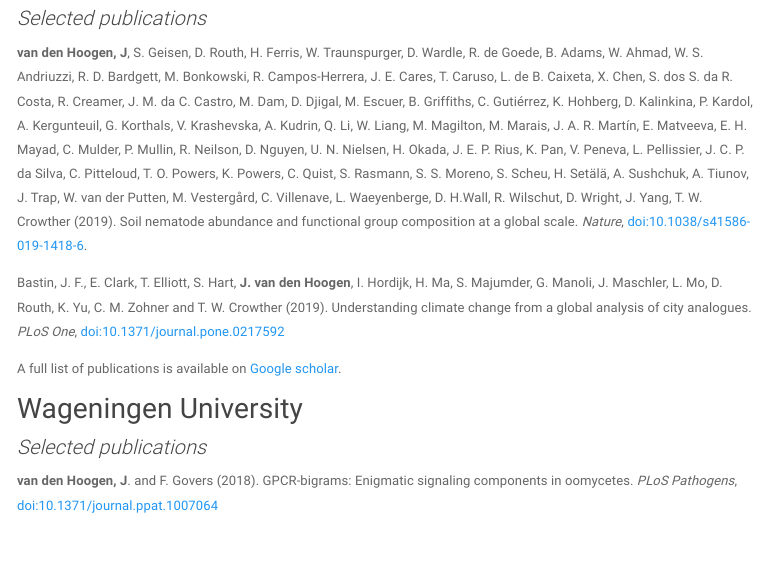
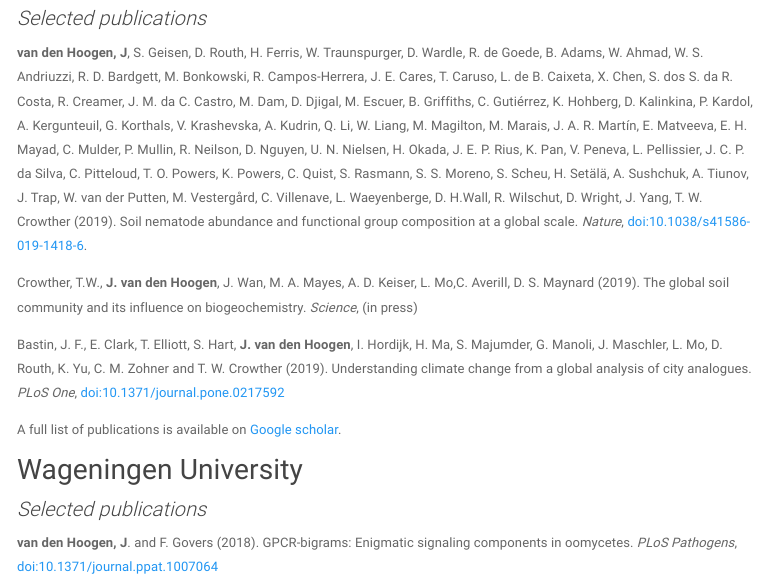
Before and after one commit to hooge104/hooge104.github.io, an R Markdown document (research.Rmd): the page in a window 1100 px wide, from 110 px down. The pictures show the output file research.html that the author committed with the source, opened offline; library style sheets and scripts come from the installed R packages; menus at the side of the page are left out.

Commit message:
update publications

```diff
--- a/research.Rmd
+++ b/research.Rmd
@@ -13,7 +13,7 @@ output:
 
 **van den Hoogen, J**, S. Geisen, D. Routh, H. Ferris, W. Traunspurger, D. Wardle, R. de Goede, B. Adams, W. Ahmad, W. S. Andriuzzi, R. D. Bardgett, M. Bonkowski, R. Campos-Herrera, J. E. Cares, T. Caruso, L. de B. Caixeta, X. Chen, S. dos S. da R. Costa, R. Creamer, J. M. da C. Castro, M. Dam, D. Djigal, M. Escuer, B. Griffiths, C. Gutiérrez, K. Hohberg, D. Kalinkina, P. Kardol, A. Kergunteuil, G. Korthals, V. Krashevska, A. Kudrin, Q. Li, W. Liang, M. Magilton, M. Marais, J. A. R. Martín, E. Matveeva, E. H. Mayad, C. Mulder, P. Mullin, R. Neilson, D. Nguyen, U. N. Nielsen, H. Okada, J. E. P. Rius, K. Pan, V. Peneva, L. Pellissier, J. C. P. da Silva, C. Pitteloud, T. O. Powers, K. Powers, C. Quist, S. Rasmann, S. S. Moreno, S. Scheu, H. Setälä, A. Sushchuk, A. Tiunov, J. Trap, W. van der Putten, M. Vestergård, C. Villenave, L. Waeyenberge, D. H.Wall, R. Wilschut, D. Wright, J. Yang, T. W. Crowther (2019). Soil nematode abundance and functional group composition at a global scale. *Nature*, doi:10.1038/s41586-019-1418-6.
 
-<!-- Crowther, T.W., **J. van den Hoogen**, J. Wan, M. A. Mayes, A. D. Keiser, L. Mo,C. Averill, D. S. Maynard (2019). The global soil community and its influence on biogeochemistry. *Science*, doi:xxx -->
+Crowther, T.W., **J. van den Hoogen**, J. Wan, M. A. Mayes, A. D. Keiser, L. Mo,C. Averill, D. S. Maynard (2019). The global soil community and its influence on biogeochemistry. *Science*, (in press)
 
 Bastin, J. F., E. Clark, T. Elliott, S. Hart, **J. van den Hoogen**, I. Hordijk, H. Ma, S. Majumder, G. Manoli, J. Maschler, L. Mo, D. Routh, K. Yu, C. M. Zohner and T. W. Crowther (2019). Understanding climate change from a global analysis of city analogues. *PLoS One*, doi:10.1371/journal.pone.0217592
 
```
Also changed, not shown: research.html.
